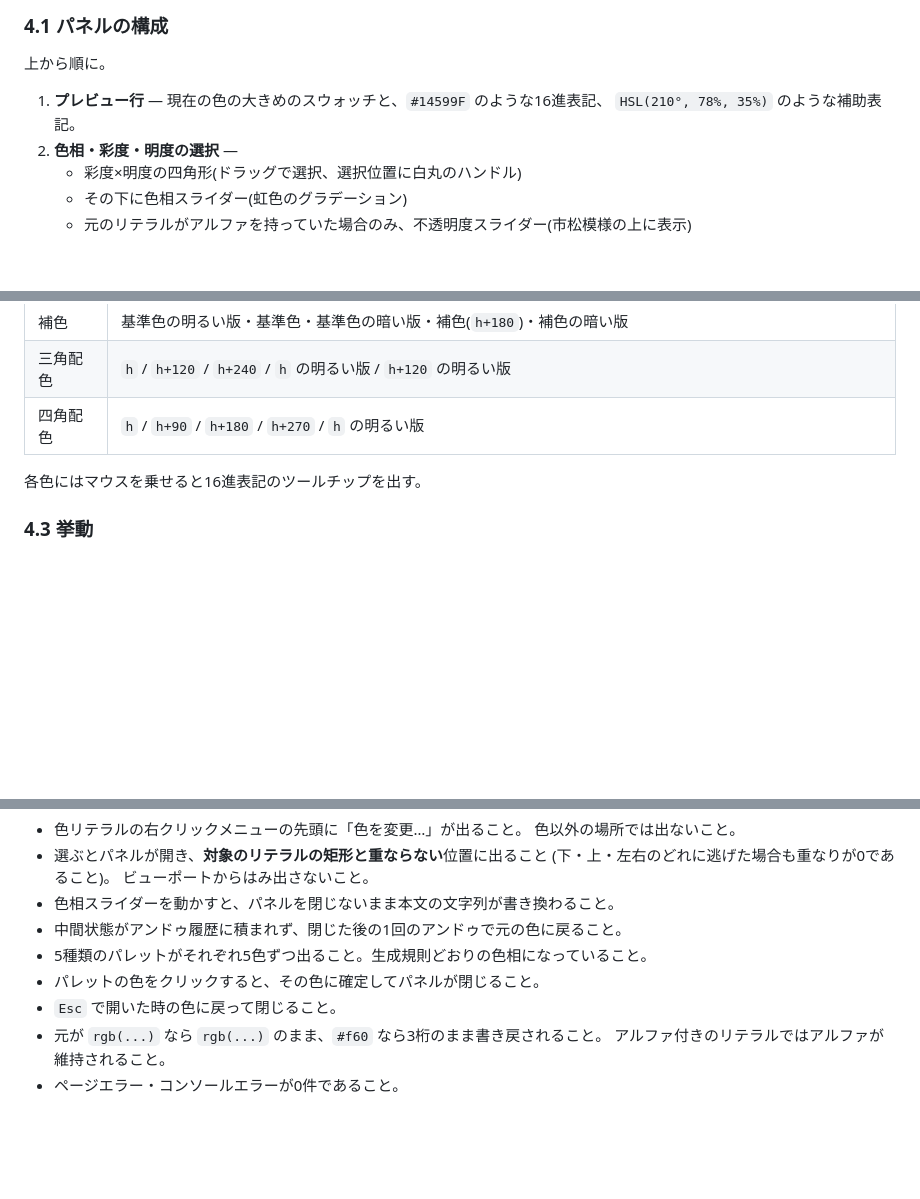
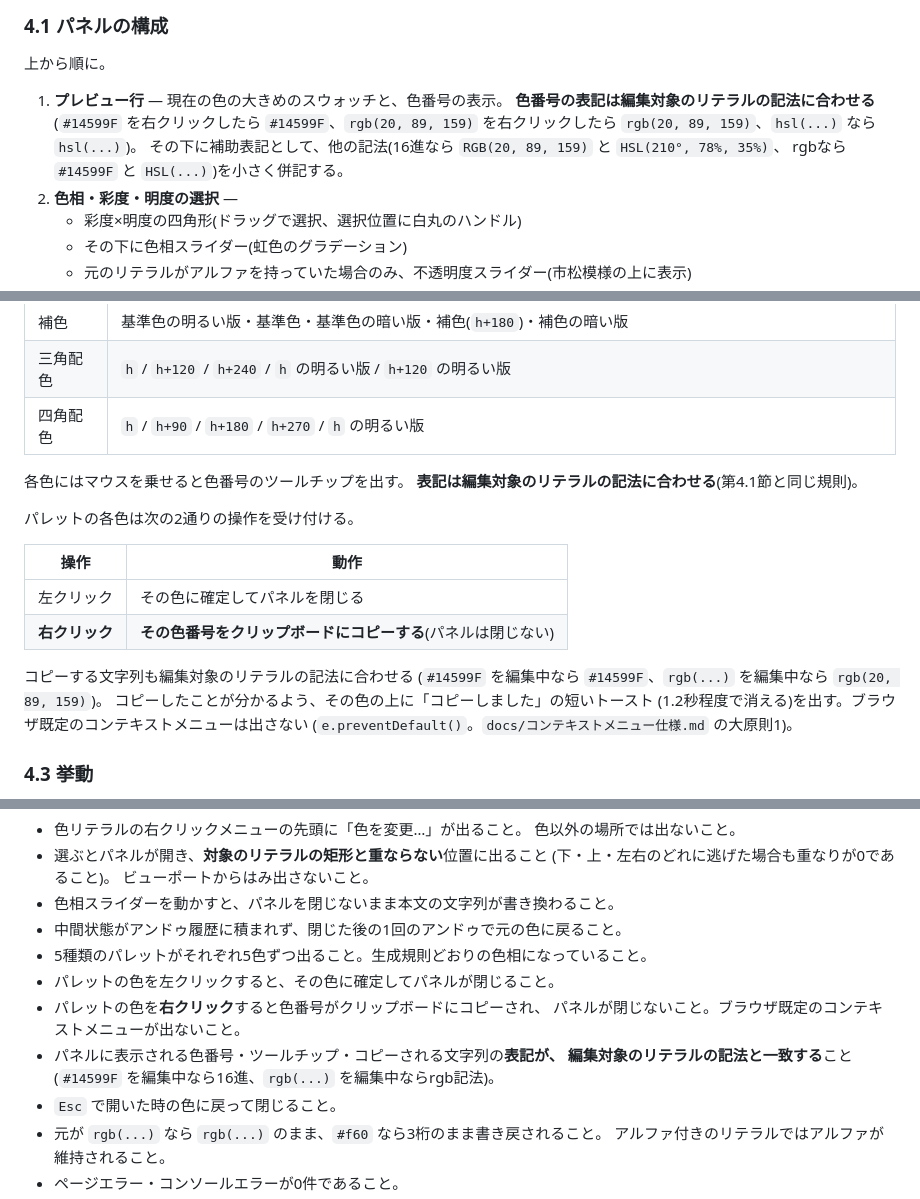
Before and after one commit to Yu5rin/pane, a Markdown page: docs/カラープレビュー仕様.md, 3 parts joined by grey strips. Rendered like a GitHub page; blank space fills up the shorter version.

Commit message:
カラーピッカーの色番号表記を編集対象に合わせ、右クリックでコピーできるようにする
・パネルに表示する色番号は、編集対象のリテラルの記法(16進/rgb/hsl)に合わせる
・配色パレットの各色を右クリックすると色番号をクリップボードにコピーする
  (パネルは閉じない。コピーする表記も同じ規則に従う)

```diff
--- a/docs/カラープレビュー仕様.md
+++ b/docs/カラープレビュー仕様.md
@@ -67,8 +67,12 @@
 
 上から順に。
 
-1. **プレビュー行** ― 現在の色の大きめのスウォッチと、`#14599F` のような16進表記、
-   `HSL(210°, 78%, 35%)` のような補助表記。
+1. **プレビュー行** ― 現在の色の大きめのスウォッチと、色番号の表示。
+   **色番号の表記は編集対象のリテラルの記法に合わせる**
+   (`#14599F` を右クリックしたら `#14599F`、`rgb(20, 89, 159)` を右クリックしたら
+   `rgb(20, 89, 159)`、`hsl(...)` なら `hsl(...)`)。
+   その下に補助表記として、他の記法(16進なら `RGB(20, 89, 159)` と `HSL(210°, 78%, 35%)`、
+   rgbなら `#14599F` と `HSL(...)`)を小さく併記する。
 2. **色相・彩度・明度の選択** ―
    - 彩度×明度の四角形(ドラッグで選択、選択位置に白丸のハンドル)
    - その下に色相スライダー(虹色のグラデーション)
@@ -92,7 +96,21 @@
 | 三角配色 | `h` / `h+120` / `h+240` / `h` の明るい版 / `h+120` の明るい版 |
 | 四角配色 | `h` / `h+90` / `h+180` / `h+270` / `h` の明るい版 |
 
-各色にはマウスを乗せると16進表記のツールチップを出す。
+各色にはマウスを乗せると色番号のツールチップを出す。
+**表記は編集対象のリテラルの記法に合わせる**(第4.1節と同じ規則)。
+
+パレットの各色は次の2通りの操作を受け付ける。
+
+| 操作 | 動作 |
+| --- | --- |
+| 左クリック | その色に確定してパネルを閉じる |
+| **右クリック** | **その色番号をクリップボードにコピーする**(パネルは閉じない) |
+
+コピーする文字列も編集対象のリテラルの記法に合わせる
+(`#14599F` を編集中なら `#14599F`、`rgb(...)` を編集中なら `rgb(20, 89, 159)`)。
+コピーしたことが分かるよう、その色の上に「コピーしました」の短いトースト
+(1.2秒程度で消える)を出す。ブラウザ既定のコンテキストメニューは出さない
+(`e.preventDefault()`。`docs/コンテキストメニュー仕様.md` の大原則1)。
 
 ### 4.3 挙動
 
@@ -153,7 +171,12 @@
 - 色相スライダーを動かすと、パネルを閉じないまま本文の文字列が書き換わること。
 - 中間状態がアンドゥ履歴に積まれず、閉じた後の1回のアンドゥで元の色に戻ること。
 - 5種類のパレットがそれぞれ5色ずつ出ること。生成規則どおりの色相になっていること。
-- パレットの色をクリックすると、その色に確定してパネルが閉じること。
+- パレットの色を左クリックすると、その色に確定してパネルが閉じること。
+- パレットの色を**右クリック**すると色番号がクリップボードにコピーされ、
+  パネルが閉じないこと。ブラウザ既定のコンテキストメニューが出ないこと。
+- パネルに表示される色番号・ツールチップ・コピーされる文字列の**表記が、
+  編集対象のリテラルの記法と一致する**こと
+  (`#14599F` を編集中なら16進、`rgb(...)` を編集中ならrgb記法)。
 - `Esc` で開いた時の色に戻って閉じること。
 - 元が `rgb(...)` なら `rgb(...)` のまま、`#f60` なら3桁のまま書き戻されること。
   アルファ付きのリテラルではアルファが維持されること。
```
